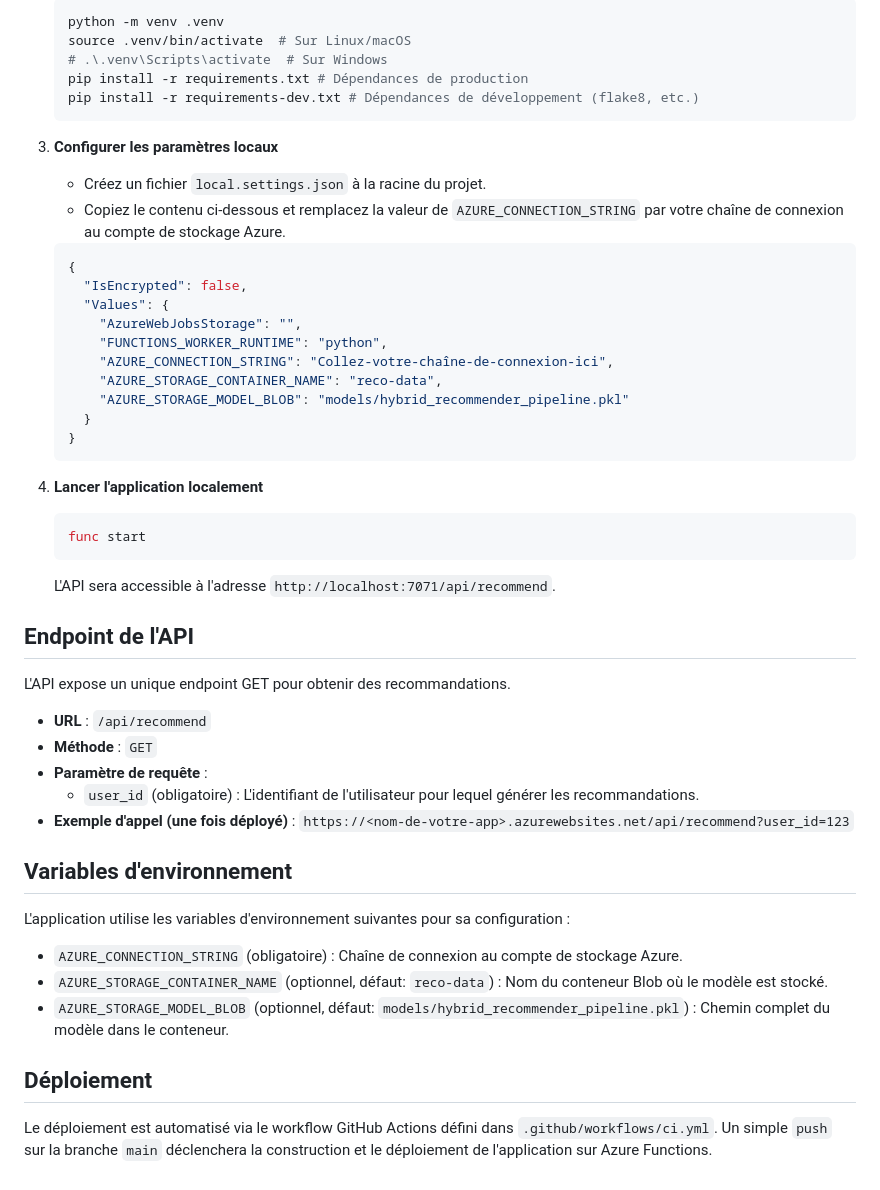
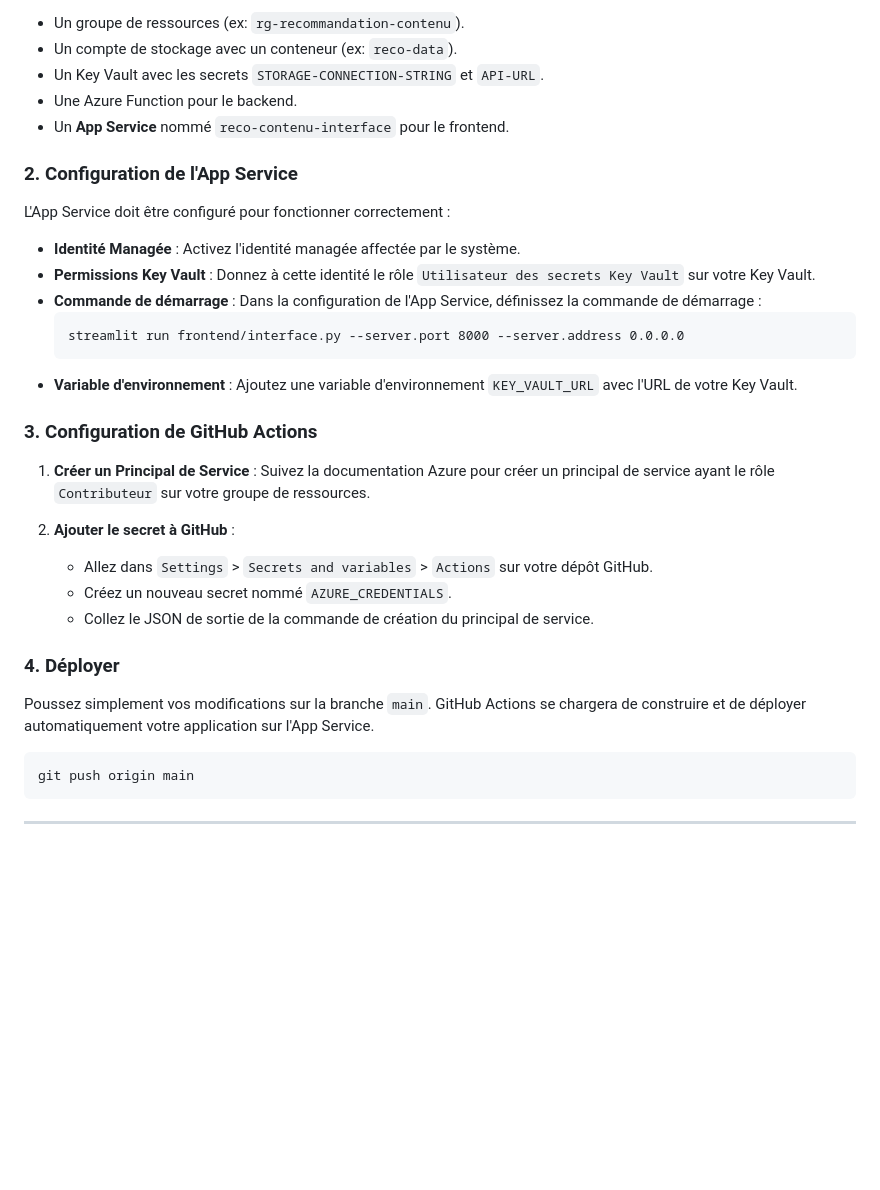
Before and after one commit to emmanuelouedraogo/recommandation-contenu, a Markdown page: README.md, the part around one of its changes. GitHub-like rendering; blank space fills up the shorter version.

````diff
--- a/README.md
+++ b/README.md
@@ -57,55 +79,37 @@ L'API expose un endpoint `/api/recommend` qui prend un `user_id` en paramètre e
 
-   ```bash
-   python -m venv .venv
-   source .venv/bin/activate  # Sur Linux/macOS
-   # .\.venv\Scripts\activate  # Sur Windows
-   pip install -r requirements.txt # Dépendances de production
-   pip install -r requirements-dev.txt # Dépendances de développement (flake8, etc.)
-   ```
-3. **Configurer les paramètres locaux**
+-   Un groupe de ressources (ex: `rg-recommandation-contenu`).
+-   Un compte de stockage avec un conteneur (ex: `reco-data`).
+-   Un Key Vault avec les secrets `STORAGE-CONNECTION-STRING` et `API-URL`.
+-   Une Azure Function pour le backend.
+-   Un **App Service** nommé `reco-contenu-interface` pour le frontend.
 
-   - Créez un fichier `local.settings.json` à la racine du projet.
-   - Copiez le contenu ci-dessous et remplacez la valeur de `AZURE_CONNECTION_STRING` par votre chaîne de connexion au compte de stockage Azure.
+### 2. Configuration de l'App Service
 
-   ```json
-   {
-     "IsEncrypted": false,
-     "Values": {
-       "AzureWebJobsStorage": "",
-       "FUNCTIONS_WORKER_RUNTIME": "python",
-       "AZURE_CONNECTION_STRING": "Collez-votre-chaîne-de-connexion-ici",
-       "AZURE_STORAGE_CONTAINER_NAME": "reco-data",
-       "AZURE_STORAGE_MODEL_BLOB": "models/hybrid_recommender_pipeline.pkl"
-     }
-   }
-   ```
-4. **Lancer l'application localement**
+L'App Service doit être configuré pour fonctionner correctement :
 
-   ```bash
-   func start
-   ```
+-   **Identité Managée** : Activez l'identité managée affectée par le système.
+-   **Permissions Key Vault** : Donnez à cette identité le rôle `Utilisateur des secrets Key Vault` sur votre Key Vault.
+-   **Commande de démarrage** : Dans la configuration de l'App Service, définissez la commande de démarrage :
+    ```
+    streamlit run frontend/interface.py --server.port 8000 --server.address 0.0.0.0
+    ```
+-   **Variable d'environnement** : Ajoutez une variable d'environnement `KEY_VAULT_URL` avec l'URL de votre Key Vault.
 
-   L'API sera accessible à l'adresse `http://localhost:7071/api/recommend`.
+### 3. Configuration de GitHub Actions
 
-## Endpoint de l'API
+1.  **Créer un Principal de Service** : Suivez la documentation Azure pour créer un principal de service ayant le rôle `Contributeur` sur votre groupe de ressources.
 
-L'API expose un unique endpoint GET pour obtenir des recommandations.
+2.  **Ajouter le secret à GitHub** :
+    -   Allez dans `Settings` > `Secrets and variables` > `Actions` sur votre dépôt GitHub.
+    -   Créez un nouveau secret nommé `AZURE_CREDENTIALS`.
+    -   Collez le JSON de sortie de la commande de création du principal de service.
 
-- **URL** : `/api/recommend`
-- **Méthode** : `GET`
-- **Paramètre de requête** :
-  - `user_id` (obligatoire) : L'identifiant de l'utilisateur pour lequel générer les recommandations.
-- **Exemple d'appel (une fois déployé)** :
-  `https://<nom-de-votre-app>.azurewebsites.net/api/recommend?user_id=123`
+### 4. Déployer
 
-## Variables d'environnement
+Poussez simplement vos modifications sur la branche `main`. GitHub Actions se chargera de construire et de déployer automatiquement votre application sur l'App Service.
 
-L'application utilise les variables d'environnement suivantes pour sa configuration :
+```bash
+git push origin main
+```
 
-- `AZURE_CONNECTION_STRING` (obligatoire) : Chaîne de connexion au compte de stockage Azure.
-- `AZURE_STORAGE_CONTAINER_NAME` (optionnel, défaut: `reco-data`) : Nom du conteneur Blob où le modèle est stocké.
-- `AZURE_STORAGE_MODEL_BLOB` (optionnel, défaut: `models/hybrid_recommender_pipeline.pkl`) : Chemin complet du modèle dans le conteneur.
-
-## Déploiement
-
-Le déploiement est automatisé via le workflow GitHub Actions défini dans `.github/workflows/ci.yml`. Un simple `push` sur la branche `main` déclenchera la construction et le déploiement de l'application sur Azure Functions.
+---
````
Also changed, not shown: other parts of README.md (+60 -38 lines).
